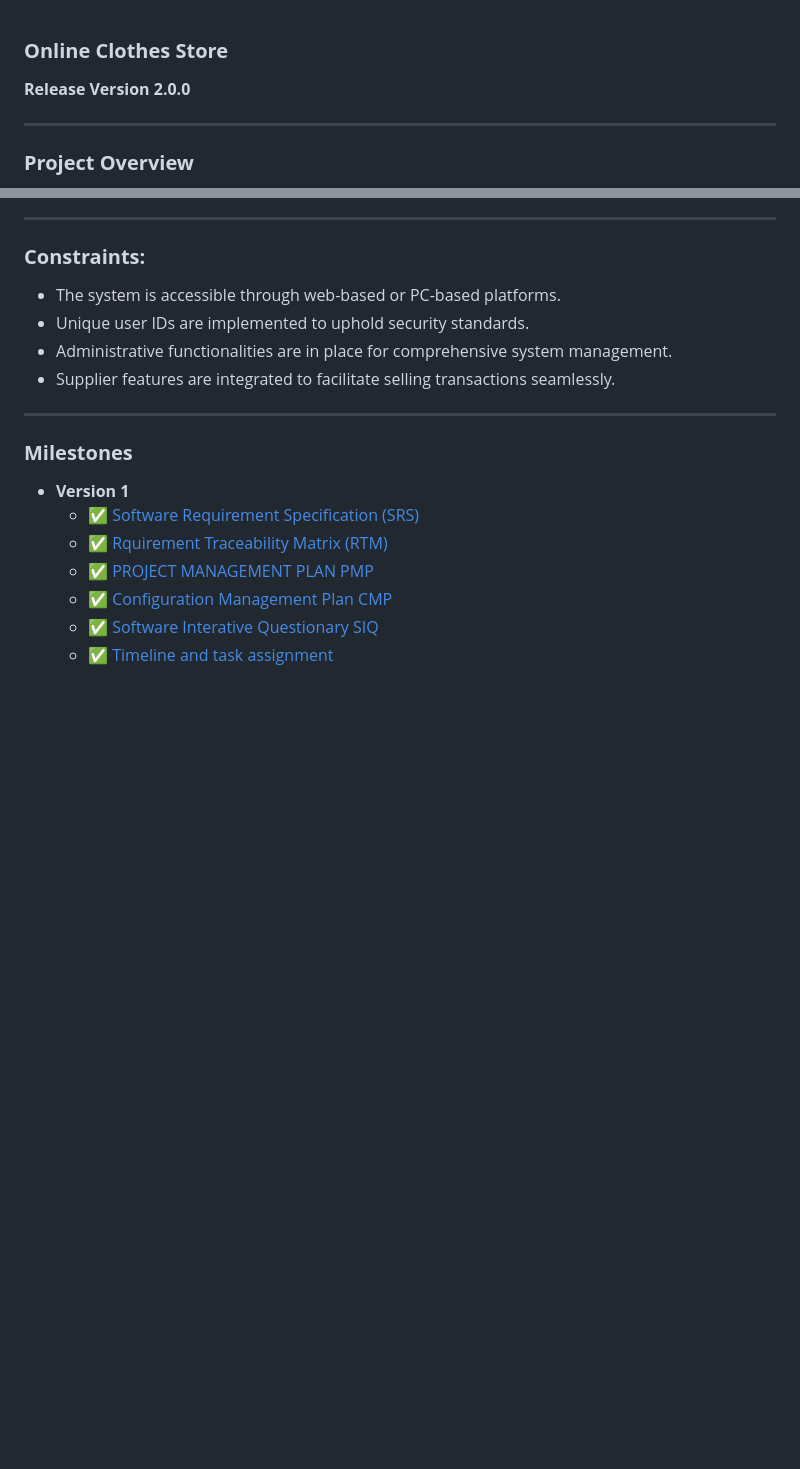
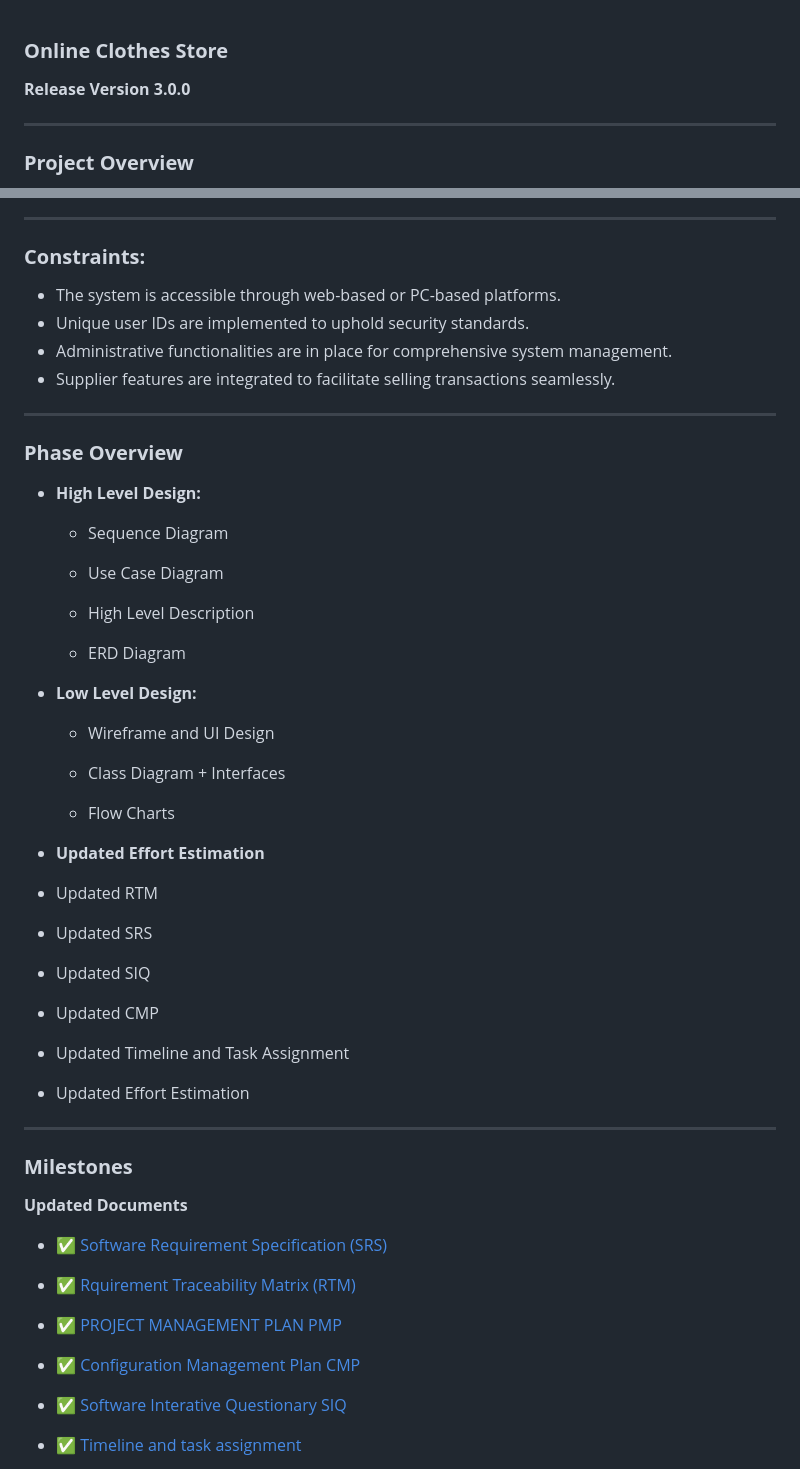
Before and after one commit to Muhammed-Sameh/QA_Workshop_ClothesStore, a Markdown page: README.md, 2 parts joined by grey strips. Drawn GitHub-style; blank space fills up the shorter version.

```diff
--- a/README.md
+++ b/README.md
@@ -1,6 +1,6 @@
 ### **Online Clothes Store**
 
-**Release Version 2.0.0**
+**Release Version 3.0.0**
 
 ---
 
@@ -38,11 +38,45 @@ The Online Clothing Store project is proud to announce its initial release, offe
 - Supplier features are integrated to facilitate selling transactions seamlessly.
 
 ---
+### **Phase Overview**
+- **High Level Design:**
+    - Sequence Diagram
+
+    - Use Case Diagram
+
+    - High Level Description
+
+    - ERD Diagram
+
+- **Low Level Design:**
+    - Wireframe and UI Design
+
+    - Class Diagram + Interfaces
+
+    - Flow Charts
+
+- **Updated Effort Estimation**
+
+- Updated RTM
+
+- Updated SRS
+
+- Updated SIQ
+
+- Updated CMP
+
+- Updated Timeline and Task Assignment
+
+- Updated Effort Estimation
+---
 
 ### **Milestones**
 
-- **Version 1**
-  - [✅ Software Requirement Specification (SRS)](https://github.com/Muhammed-Sameh/QA_Workshop_ClothesStore/blob/main/Project%20Management/QA_ClothesStore_SRS.xlsx)
-  - [✅ Rquirement Traceability Matrix (RTM)](https://github.com/Muhammed-Sameh/QA_Workshop_ClothesStore/blob/main/Project%20Management/QA_ClothesStore_RTM.xlsx)
+**Updated Documents**
+  - [✅ Software Requirement Specification (SRS)](https://github.com/Muhammed-Sameh/QA_Workshop_ClothesStore/blob/main/Design/QA_ClothesStore_SRS.xlsx)
+
+  - [✅ Rquirement Traceability Matrix (RTM)](https://github.com/Muhammed-Sameh/QA_Workshop_ClothesStore/blob/main/Design/QA_ClothesStore_RTM.xlsx)
+
   - [✅ PROJECT MANAGEMENT PLAN PMP](https://github.com/Muhammed-Sameh/QA_Workshop_ClothesStore/files/14889477/PROJECT.MANAGEMENT.PLAN.docx)
+
   - [✅ Configuration Management Plan CMP](https://github.com/Muhammed-Sameh/QA_Workshop_ClothesStore/files/14889479/Configuration.Management.Plan.docx)
```
Also changed, not shown: other parts of README.md (+12 -1 lines).
